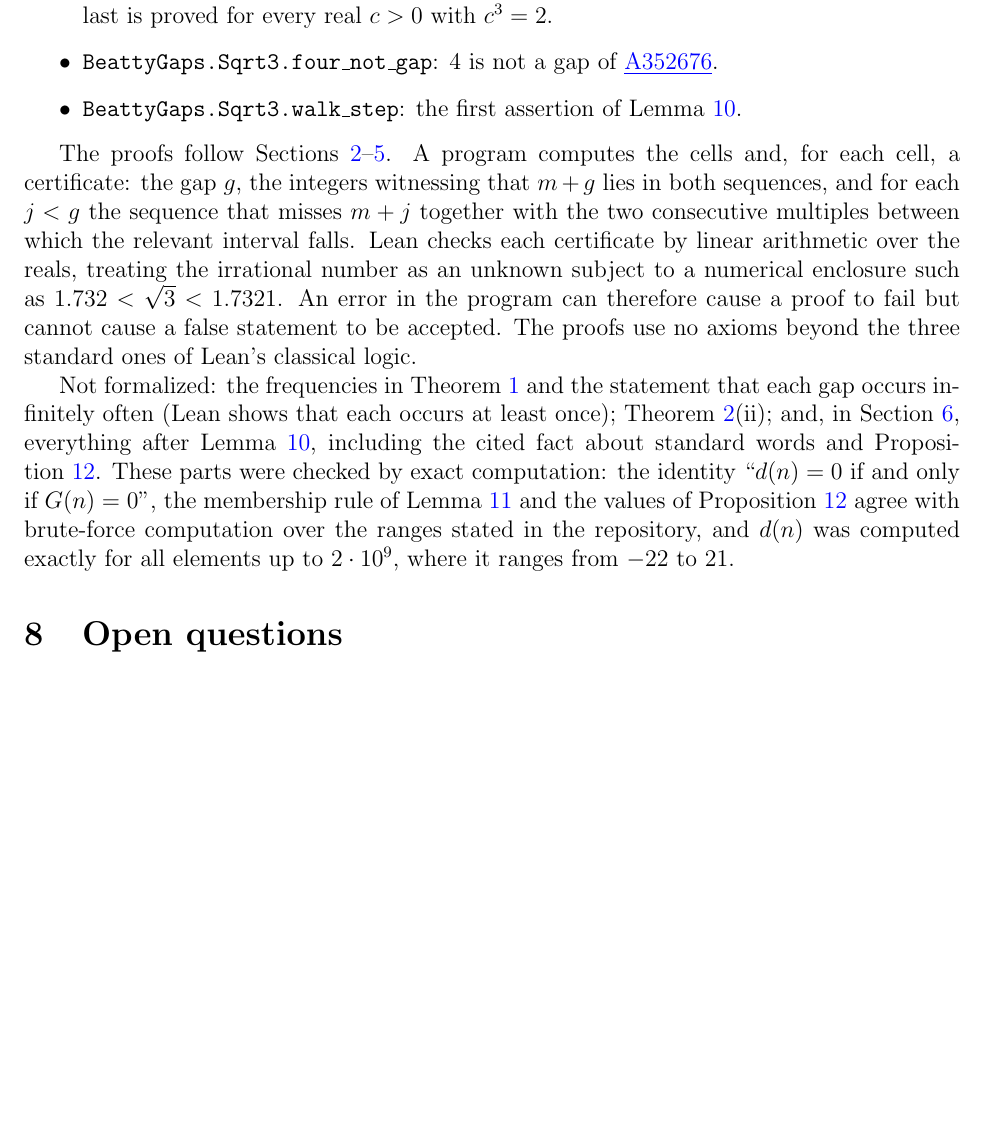
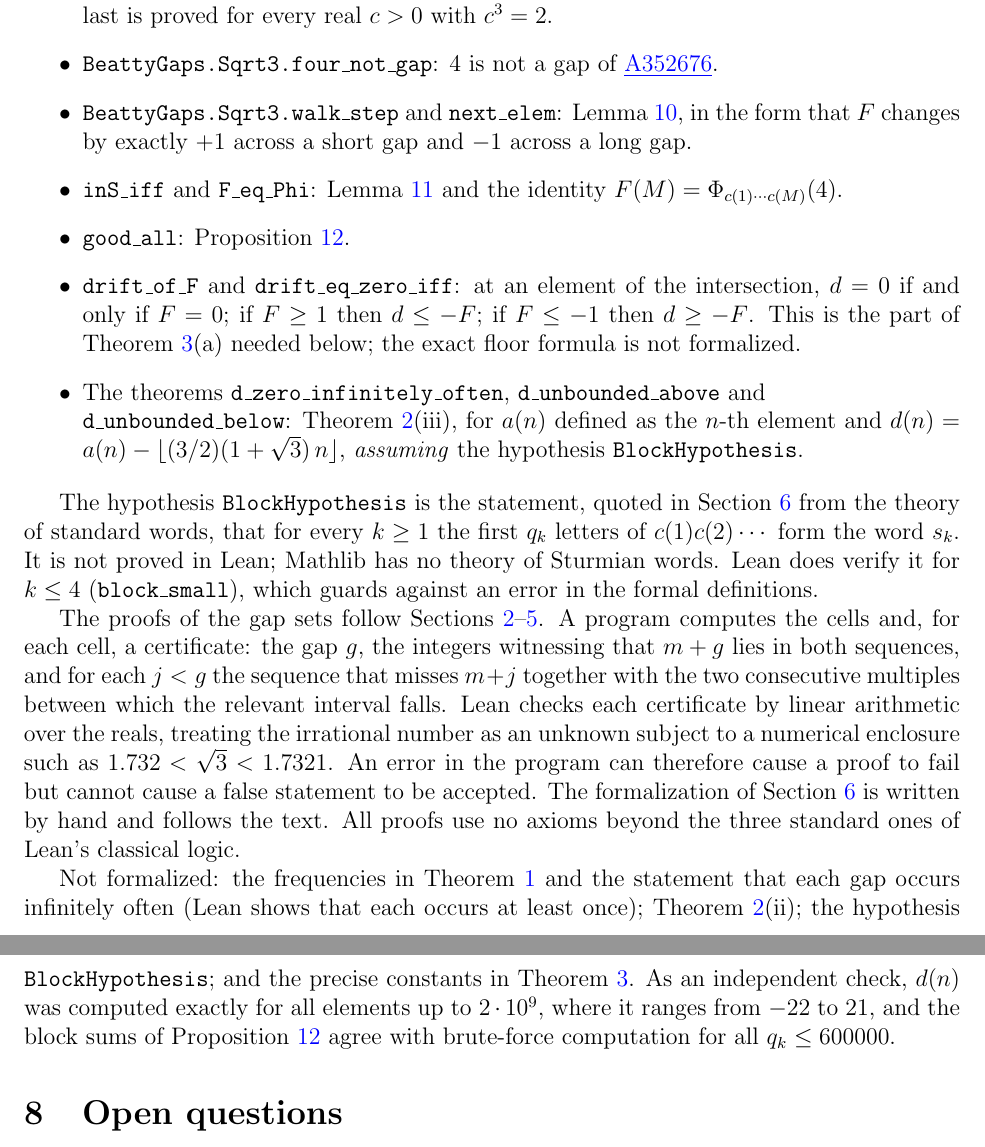
Before and after one commit to clink-bw/math-proofs, a LaTeX paper (beatty-intersections/paper/beatty-gaps.tex): part of page 11 of 13 before the commit and two parts of pages 11 and 12 of 13 after it, the two joined at a grey line, cut so that both start at the same text, the shorter picture padded with empty space. Compiled offline with pdfLaTeX.

Commit message:
Formalise the drift theorem for A352676, assuming one cited fact
Add lean/BeattyGaps/Sqrt3Drift.lean. Lean now proves that the drift
d(n) = a(n) - floor(n (3/2)(1 + sqrt 3)) of OEIS A352676 is zero for
infinitely many n and unbounded above and below, under a single named
hypothesis (BlockHypothesis): that the first q_k letters of the step
word of sqrt 3 form the k-th standard word. That classical fact about
Sturmian words is cited, not proved; Lean checks it for k <= 4.

Proved without the hypothesis: the membership rule, the walk as a sum
along the step word, the +1/-1 step rule between consecutive elements,
the link between walk and drift, the closed forms over standard words,
and the crossing lemma.

Update the paper's verification section and abstract, the proof notes
and the READMEs to state exactly what is and is not machine-checked.

Co-Authored-By: Claude Fable 5.2 <noreply@anthropic.com>

```diff
--- a/beatty-intersections/paper/beatty-gaps.tex
+++ b/beatty-intersections/paper/beatty-gaps.tex
@@ -652,26 +653,42 @@ Theorem~\ref{thm:gaps}, and a theorem \texttt{isGap\_iff} stating that for $g>0$
 \texttt{BeattyGaps.Sqrt2Sqrt3.isGap\_iff} and \texttt{BeattyGaps.CubeRoot2.isGap\_iff}. The
 last is proved for every real $c>0$ with $c^3=2$.
 \item \texttt{BeattyGaps.Sqrt3.four\_not\_gap}: $4$ is not a gap of \seqnum{A352676}.
-\item \texttt{BeattyGaps.Sqrt3.walk\_step}: the first assertion of Lemma~\ref{lem:step}.
+\item \texttt{BeattyGaps.Sqrt3.walk\_step} and \texttt{next\_elem}: Lemma~\ref{lem:step}, in
+the form that $F$ changes by exactly $+1$ across a short gap and $-1$ across a long gap.
+\item \texttt{inS\_iff} and \texttt{F\_eq\_Phi}: Lemma~\ref{lem:kappa} and the identity
+$F(M)=\Phi_{c(1)\cdots c(M)}(4)$.
+\item \texttt{good\_all}: Proposition~\ref{prop:blocks}.
+\item \texttt{drift\_of\_F} and \texttt{drift\_eq\_zero\_iff}: at an element of the intersection,
+$d=0$ if and only if $F=0$; if $F\ge1$ then $d\le-F$; if $F\le-1$ then $d\ge-F$. This is the part
+of Theorem~\ref{thm:walk}(a) needed below; the exact floor formula is not formalized.
+\item The theorems \texttt{d\_zero\_infinitely\_often}, \texttt{d\_unbounded\_above}
+and\\ \texttt{d\_unbounded\_below}: Theorem~\ref{thm:a352676}(iii), for $a(n)$ defined as the $n$-th
+element and $d(n)=a(n)-\fl{(3/2)(1+\sqrt3)\,n}$, \emph{assuming} the hypothesis
+\texttt{BlockHypothesis}.
 \end{itemize}
 
-The proofs follow Sections~\ref{sec:prelim}--\ref{sec:indep}. A program computes the cells
-and, for each cell, a certificate: the gap $g$, the integers witnessing that $m+g$ lies in both
-sequences, and for each $j<g$ the sequence that misses $m+j$ together with the two consecutive
-multiples between which the relevant interval falls. Lean checks each certificate by linear
-arithmetic over the reals, treating the irrational number as an unknown subject to a numerical
-enclosure such as $1.732<\sqrt3<1.7321$. An error in the program can therefore cause a proof
-to fail but cannot cause a false statement to be accepted. The proofs use no axioms beyond the
-three standard ones of Lean's classical logic.
+The hypothesis \texttt{BlockHypothesis} is the statement, quoted in Section~\ref{sec:drift} from
+the theory of standard words, that for every $k\ge1$ the first $q_k$ letters of
+$c(1)c(2)\cdots$ form the word $s_k$. It is not proved in Lean; Mathlib has no theory of
+Sturmian words. Lean does verify it for $k\le4$ (\texttt{block\_small}), which guards against an
+error in the formal definitions.
+
+The proofs of the gap sets follow Sections~\ref{sec:prelim}--\ref{sec:indep}. A program computes
+the cells and, for each cell, a certificate: the gap $g$, the integers witnessing that $m+g$ lies
+in both sequences, and for each $j<g$ the sequence that misses $m+j$ together with the two
+consecutive multiples between which the relevant interval falls. Lean checks each certificate by
+linear arithmetic over the reals, treating the irrational number as an unknown subject to a
+numerical enclosure such as $1.732<\sqrt3<1.7321$. An error in the program can therefore cause a
+proof to fail but cannot cause a false statement to be accepted. The formalization of
+Section~\ref{sec:drift} is written by hand and follows the text. All proofs use no axioms beyond
+the three standard ones of Lean's classical logic.
 
 Not formalized: the frequencies in Theorem~\ref{thm:gaps} and the statement that each gap occurs
-infinitely often (Lean shows that each occurs at least once); Theorem~\ref{thm:a352676}(ii);
-and, in Section~\ref{sec:drift}, everything after Lemma~\ref{lem:step}, including the cited
-fact about standard words and Proposition~\ref{prop:blocks}. These parts were checked by exact
-computation: the identity ``$d(n)=0$ if and only if $G(n)=0$'', the membership rule of
-Lemma~\ref{lem:kappa} and the values of Proposition~\ref{prop:blocks} agree with brute-force
-computation over the ranges stated in the repository, and $d(n)$ was computed exactly for all
-elements up to $2\cdot10^9$, where it ranges from $-22$ to $21$.
+infinitely often (Lean shows that each occurs at least once); Theorem~\ref{thm:a352676}(ii); the
+hypothesis \texttt{BlockHypothesis}; and the precise constants in Theorem~\ref{thm:walk}. As an
+independent check, $d(n)$ was computed exactly for all elements up to $2\cdot10^9$, where it
+ranges from $-22$ to $21$, and the block sums of Proposition~\ref{prop:blocks} agree with
+brute-force computation for all $q_k\le 600000$.
 
 \section{Open questions}\label{sec:open}
 
```
Also changed, not shown: beatty-intersections/drift-proof.md (+20 -9 lines), README.md, beatty-intersections/README.md, beatty-intersections/paper/beatty-gaps.pdf, beatty-intersections/paper/beatty-gaps.tex (11 more changed lines), 3 other files.
